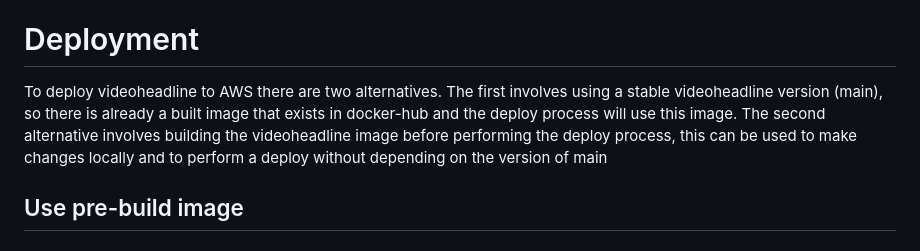
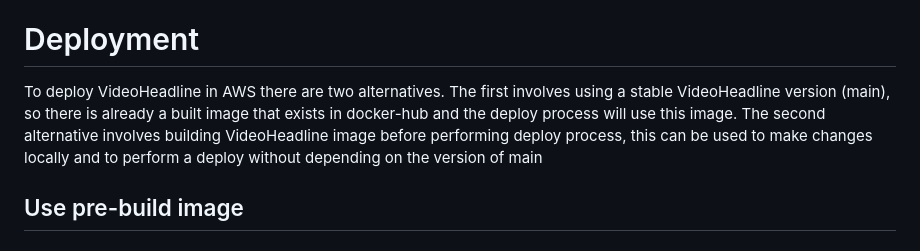
Before and after one commit to qualabs/video-headline, a Markdown page: infrastructure/README.md, the part around the change. Drawn GitHub-style.

Commit message:
Update infrastructure/README.md
Co-authored-by: Noelia Bentancor <71080743+NoeliaBentancor@users.noreply.github.com>

```diff
--- a/infrastructure/README.md
+++ b/infrastructure/README.md
@@ -10,7 +10,8 @@
 - [Configuring HTTPS](#configuring-https)
 
 # Deployment
-To deploy videoheadline to AWS there are two alternatives. The first involves using a stable videoheadline version (main), so there is already a built image that exists in docker-hub and the deploy process will use this image. The second alternative involves building the videoheadline image before performing the deploy process, this can be used to make changes locally and to perform a deploy without depending on the version of main
+To deploy VideoHeadline in AWS there are two alternatives. The first involves using a stable VideoHeadline version (main), so there is already a built image that exists in docker-hub and the deploy process will use this image.
+The second alternative involves building VideoHeadline image before performing  deploy process, this can be used to make changes locally and to perform a deploy without depending on the version of main
 ## Use pre-build image
 ### Prerequisites
 - AWS account (it's not necessary to have any profile configured locally).
```
